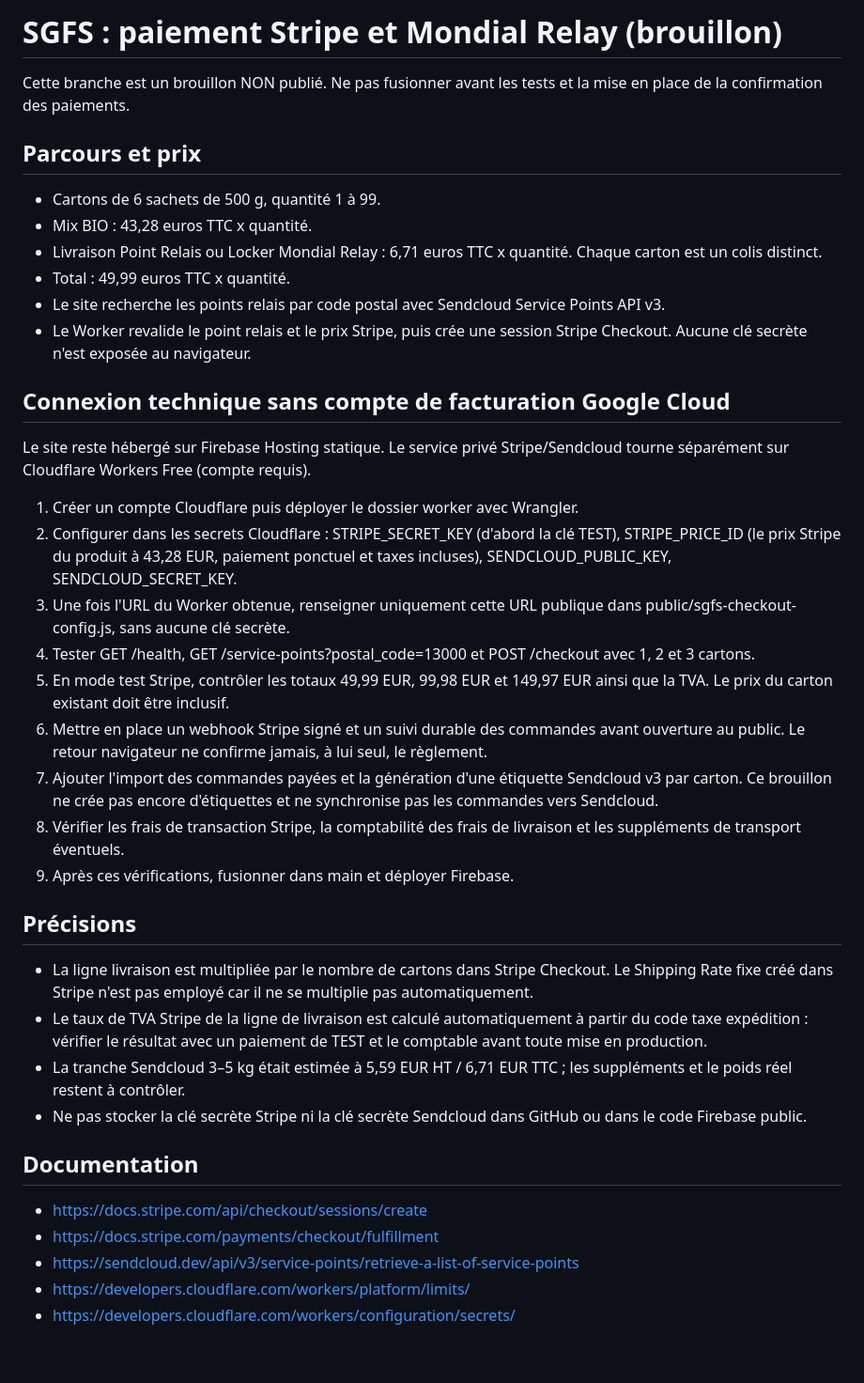
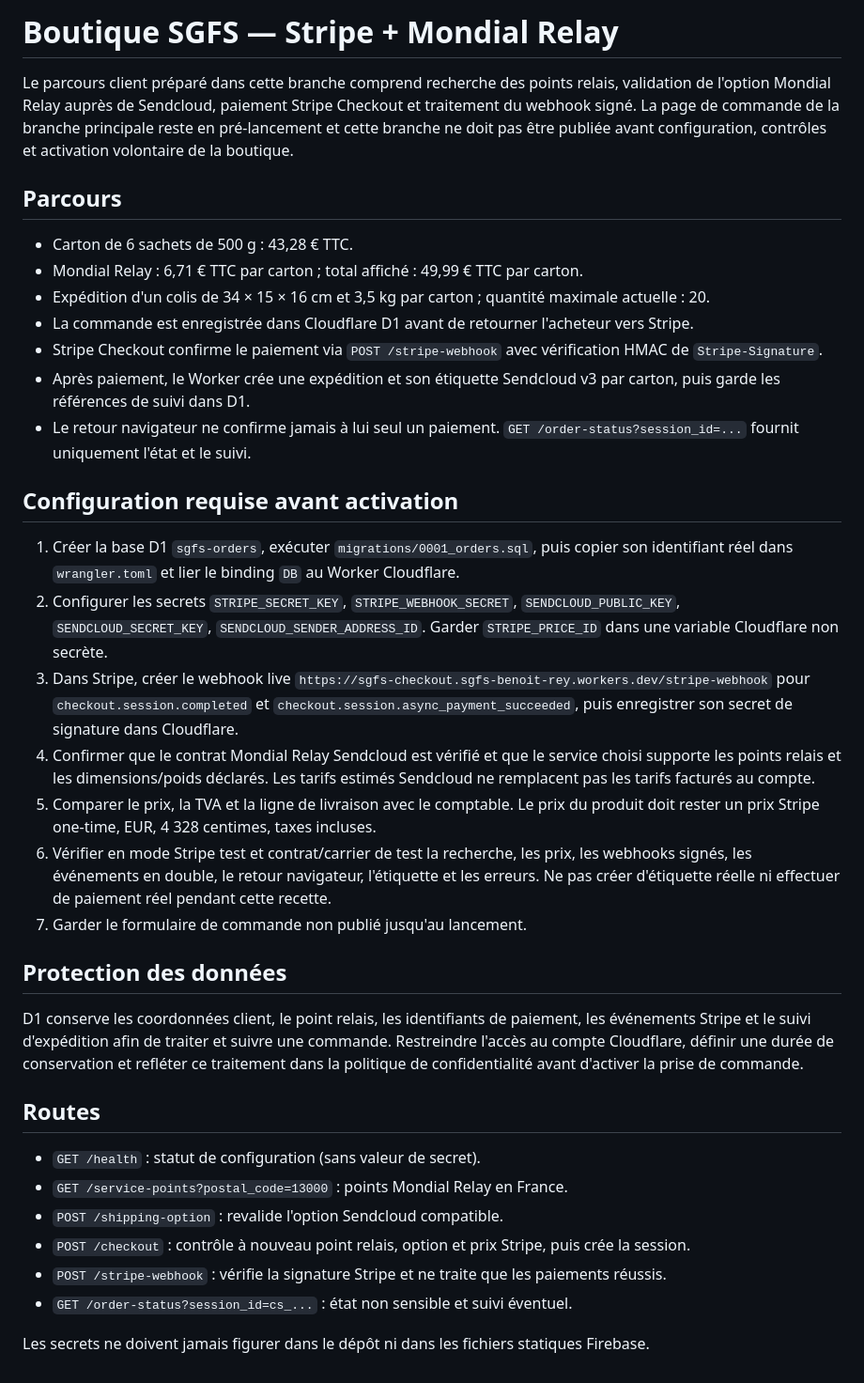
Before and after one commit to SansGlutenFoodSolutions/sansglutenfoodsolutions-site, a Markdown page: worker/README.md, the part around the change. Shown at 94% size. GitHub-like rendering.

Commit message:
Complete Stripe and Mondial Relay checkout integration

```diff
--- a/worker/README.md
+++ b/worker/README.md
@@ -1,36 +1,38 @@
-# SGFS : paiement Stripe et Mondial Relay (brouillon)
+# Boutique SGFS — Stripe + Mondial Relay
 
-Cette branche est un brouillon NON publié. Ne pas fusionner avant les tests et la mise en place de la confirmation des paiements.
+Le parcours client préparé dans cette branche comprend recherche des points relais, validation de l'option Mondial Relay auprès de Sendcloud, paiement Stripe Checkout et traitement du webhook signé. La page de commande de la branche principale reste en pré-lancement et cette branche ne doit pas être publiée avant configuration, contrôles et activation volontaire de la boutique.
 
-## Parcours et prix
-- Cartons de 6 sachets de 500 g, quantité 1 à 99.
-- Mix BIO : 43,28 euros TTC x quantité.
-- Livraison Point Relais ou Locker Mondial Relay : 6,71 euros TTC x quantité. Chaque carton est un colis distinct.
-- Total : 49,99 euros TTC x quantité.
-- Le site recherche les points relais par code postal avec Sendcloud Service Points API v3.
-- Le Worker revalide le point relais et le prix Stripe, puis crée une session Stripe Checkout. Aucune clé secrète n'est exposée au navigateur.
+## Parcours
 
-## Connexion technique sans compte de facturation Google Cloud
-Le site reste hébergé sur Firebase Hosting statique. Le service privé Stripe/Sendcloud tourne séparément sur Cloudflare Workers Free (compte requis).
-1. Créer un compte Cloudflare puis déployer le dossier worker avec Wrangler.
-2. Configurer dans les secrets Cloudflare : STRIPE_SECRET_KEY (d'abord la clé TEST), STRIPE_PRICE_ID (le prix Stripe du produit à 43,28 EUR, paiement ponctuel et taxes incluses), SENDCLOUD_PUBLIC_KEY, SENDCLOUD_SECRET_KEY.
-3. Une fois l'URL du Worker obtenue, renseigner uniquement cette URL publique dans public/sgfs-checkout-config.js, sans aucune clé secrète.
-4. Tester GET /health, GET /service-points?postal_code=13000 et POST /checkout avec 1, 2 et 3 cartons.
-5. En mode test Stripe, contrôler les totaux 49,99 EUR, 99,98 EUR et 149,97 EUR ainsi que la TVA. Le prix du carton existant doit être inclusif.
-6. Mettre en place un webhook Stripe signé et un suivi durable des commandes avant ouverture au public. Le retour navigateur ne confirme jamais, à lui seul, le règlement.
-7. Ajouter l'import des commandes payées et la génération d'une étiquette Sendcloud v3 par carton. Ce brouillon ne crée pas encore d'étiquettes et ne synchronise pas les commandes vers Sendcloud.
-8. Vérifier les frais de transaction Stripe, la comptabilité des frais de livraison et les suppléments de transport éventuels.
-9. Après ces vérifications, fusionner dans main et déployer Firebase.
+- Carton de 6 sachets de 500 g : 43,28 € TTC.
+- Mondial Relay : 6,71 € TTC par carton ; total affiché : 49,99 € TTC par carton.
+- Expédition d'un colis de 34 × 15 × 16 cm et 3,5 kg par carton ; quantité maximale actuelle : 20.
+- La commande est enregistrée dans Cloudflare D1 avant de retourner l'acheteur vers Stripe.
+- Stripe Checkout confirme le paiement via `POST /stripe-webhook` avec vérification HMAC de `Stripe-Signature`.
+- Après paiement, le Worker crée une expédition et son étiquette Sendcloud v3 par carton, puis garde les références de suivi dans D1.
+- Le retour navigateur ne confirme jamais à lui seul un paiement. `GET /order-status?session_id=...` fournit uniquement l'état et le suivi.
 
-## Précisions
-- La ligne livraison est multipliée par le nombre de cartons dans Stripe Checkout. Le Shipping Rate fixe créé dans Stripe n'est pas employé car il ne se multiplie pas automatiquement.
-- Le taux de TVA Stripe de la ligne de livraison est calculé automatiquement à partir du code taxe expédition : vérifier le résultat avec un paiement de TEST et le comptable avant toute mise en production.
-- La tranche Sendcloud 3–5 kg était estimée à 5,59 EUR HT / 6,71 EUR TTC ; les suppléments et le poids réel restent à contrôler.
-- Ne pas stocker la clé secrète Stripe ni la clé secrète Sendcloud dans GitHub ou dans le code Firebase public.
+## Configuration requise avant activation
 
-## Documentation
-- https://docs.stripe.com/api/checkout/sessions/create
-- https://docs.stripe.com/payments/checkout/fulfillment
-- https://sendcloud.dev/api/v3/service-points/retrieve-a-list-of-service-points
-- https://developers.cloudflare.com/workers/platform/limits/
-- https://developers.cloudflare.com/workers/configuration/secrets/
+1. Créer la base D1 `sgfs-orders`, exécuter `migrations/0001_orders.sql`, puis copier son identifiant réel dans `wrangler.toml` et lier le binding `DB` au Worker Cloudflare.
+2. Configurer les secrets `STRIPE_SECRET_KEY`, `STRIPE_WEBHOOK_SECRET`, `SENDCLOUD_PUBLIC_KEY`, `SENDCLOUD_SECRET_KEY`, `SENDCLOUD_SENDER_ADDRESS_ID`. Garder `STRIPE_PRICE_ID` dans une variable Cloudflare non secrète.
+3. Dans Stripe, créer le webhook live `https://sgfs-checkout.sgfs-benoit-rey.workers.dev/stripe-webhook` pour `checkout.session.completed` et `checkout.session.async_payment_succeeded`, puis enregistrer son secret de signature dans Cloudflare.
+4. Confirmer que le contrat Mondial Relay Sendcloud est vérifié et que le service choisi supporte les points relais et les dimensions/poids déclarés. Les tarifs estimés Sendcloud ne remplacent pas les tarifs facturés au compte.
+5. Comparer le prix, la TVA et la ligne de livraison avec le comptable. Le prix du produit doit rester un prix Stripe one-time, EUR, 4 328 centimes, taxes incluses.
+6. Vérifier en mode Stripe test et contrat/carrier de test la recherche, les prix, les webhooks signés, les événements en double, le retour navigateur, l'étiquette et les erreurs. Ne pas créer d'étiquette réelle ni effectuer de paiement réel pendant cette recette.
+7. Garder le formulaire de commande non publié jusqu'au lancement.
+
+## Protection des données
+
+D1 conserve les coordonnées client, le point relais, les identifiants de paiement, les événements Stripe et le suivi d'expédition afin de traiter et suivre une commande. Restreindre l'accès au compte Cloudflare, définir une durée de conservation et refléter ce traitement dans la politique de confidentialité avant d'activer la prise de commande.
+
+## Routes
+
+- `GET /health` : statut de configuration (sans valeur de secret).
+- `GET /service-points?postal_code=13000` : points Mondial Relay en France.
+- `POST /shipping-option` : revalide l'option Sendcloud compatible.
+- `POST /checkout` : contrôle à nouveau point relais, option et prix Stripe, puis crée la session.
+- `POST /stripe-webhook` : vérifie la signature Stripe et ne traite que les paiements réussis.
+- `GET /order-status?session_id=cs_...` : état non sensible et suivi éventuel.
+
+Les secrets ne doivent jamais figurer dans le dépôt ni dans les fichiers statiques Firebase.
```
